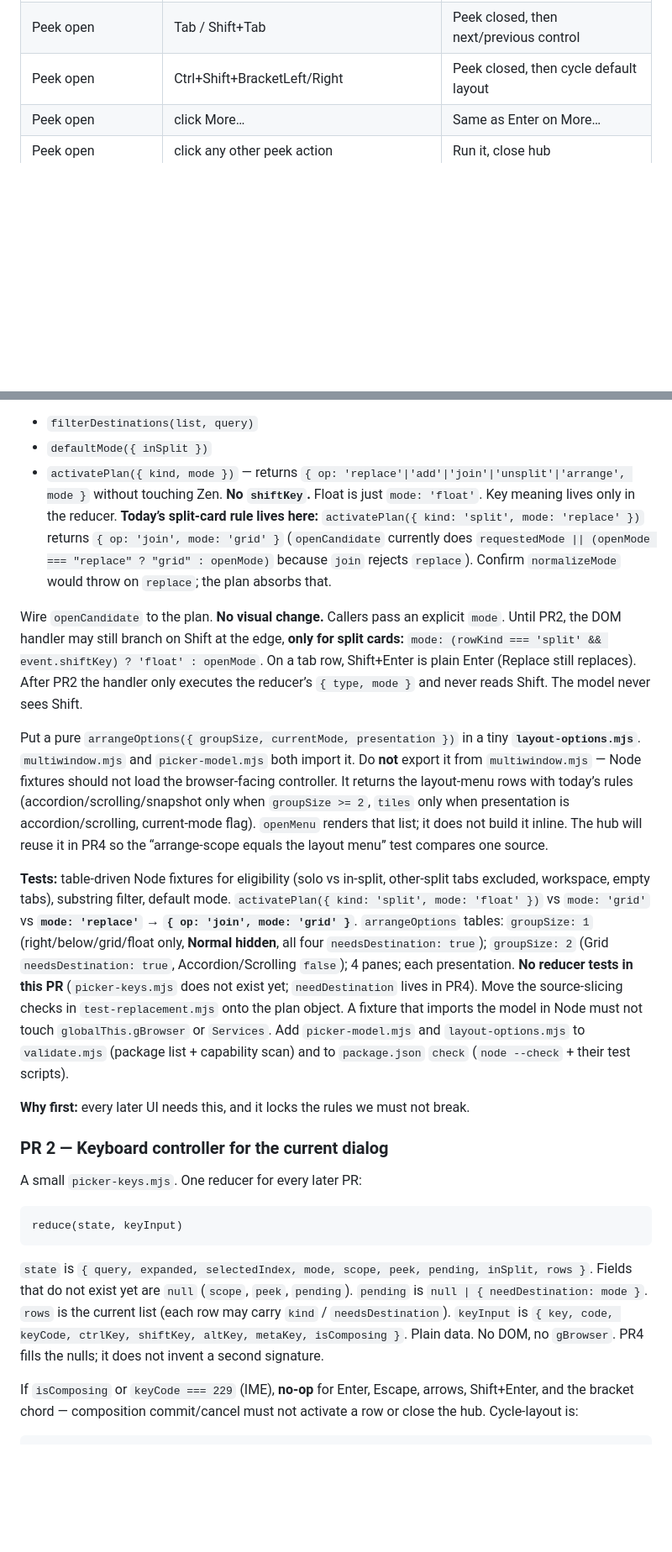
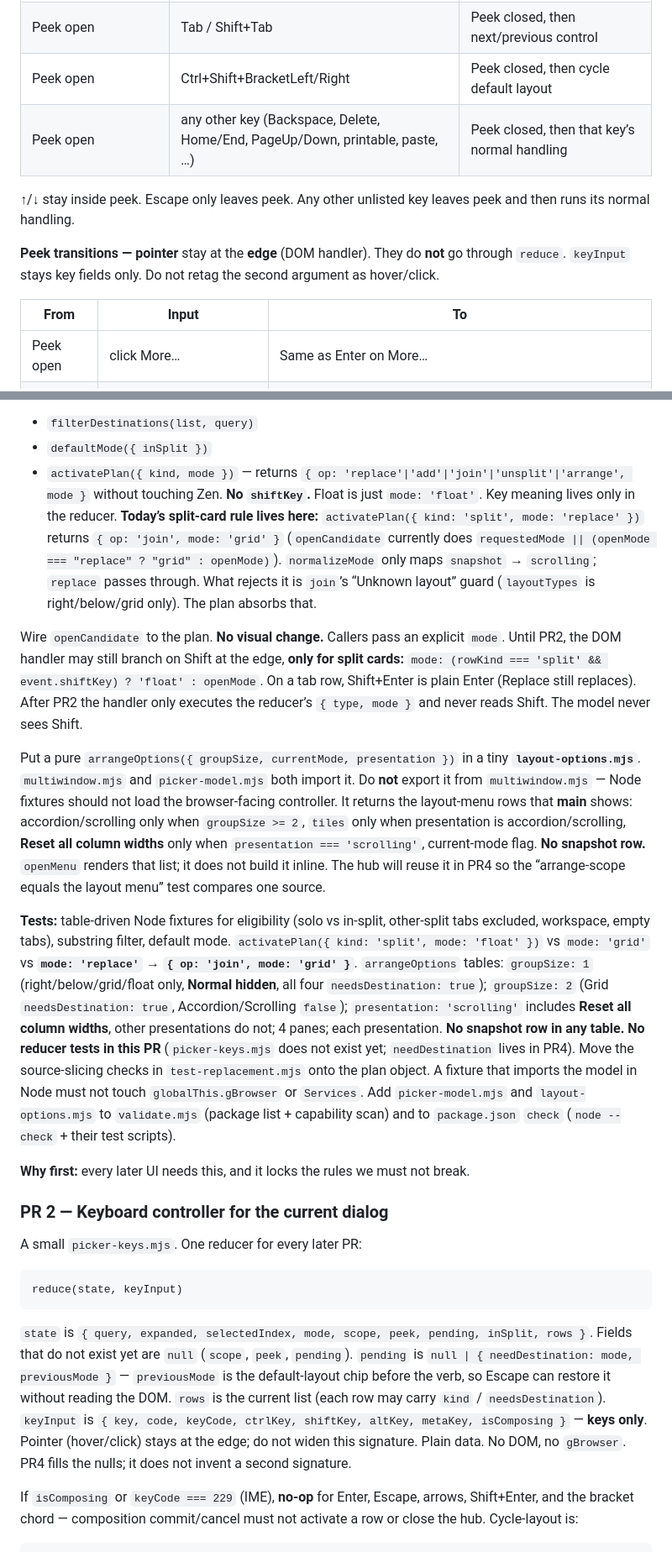
Before and after one commit to 001vamp/zen-pane-manager, a Markdown page: docs/picker-redesign.md, 2 parts joined by grey strips. Shown at 84% size. Rendered like a GitHub page; blank space fills up the shorter version.

````diff
--- a/docs/picker-redesign.md
+++ b/docs/picker-redesign.md
@@ -276,6 +280,14 @@ On a solo tab with several existing splits, `unsplit` lists an Unsplit row per g
 | Peek open | ↑ / ↓ | Move among peek actions (wrap). List selection unchanged |
 | Peek open | Tab / Shift+Tab | Peek closed, then next/previous control |
 | Peek open | Ctrl+Shift+BracketLeft/Right | Peek closed, then cycle default layout |
+| Peek open | any other key (Backspace, Delete, Home/End, PageUp/Down, printable, paste, …) | Peek closed, then that key’s normal handling |
+
+↑/↓ stay inside peek. Escape only leaves peek. Any other unlisted key leaves peek and then runs its normal handling.
+
+**Peek transitions — pointer** stay at the **edge** (DOM handler). They do **not** go through `reduce`. `keyInput` stays key fields only. Do not retag the second argument as hover/click.
+
+| From | Input | To |
+| --- | --- | --- |
 | Peek open | click More… | Same as Enter on More… |
 | Peek open | click any other peek action | Run it, close hub |
 | Peek open | hover another result row | **No-op.** Selection and peek stay put (today `mouseenter` would steal the row). |
@@ -386,13 +395,13 @@ Also:
 
 - `filterDestinations(list, query)`
 - `defaultMode({ inSplit })`
-- `activatePlan({ kind, mode })` — returns `{ op: 'replace'|'add'|'join'|'unsplit'|'arrange', mode }` without touching Zen. **No `shiftKey`.** Float is just `mode: 'float'`. Key meaning lives only in the reducer. **Today’s split-card rule lives here:** `activatePlan({ kind: 'split', mode: 'replace' })` returns `{ op: 'join', mode: 'grid' }` (`openCandidate` currently does `requestedMode || (openMode === "replace" ? "grid" : openMode)` because `join` rejects `replace`). Confirm `normalizeMode` would throw on `replace`; the plan absorbs that.
+- `activatePlan({ kind, mode })` — returns `{ op: 'replace'|'add'|'join'|'unsplit'|'arrange', mode }` without touching Zen. **No `shiftKey`.** Float is just `mode: 'float'`. Key meaning lives only in the reducer. **Today’s split-card rule lives here:** `activatePlan({ kind: 'split', mode: 'replace' })` returns `{ op: 'join', mode: 'grid' }` (`openCandidate` currently does `requestedMode || (openMode === "replace" ? "grid" : openMode)`). `normalizeMode` only maps `snapshot` → `scrolling`; `replace` passes through. What rejects it is `join`’s “Unknown layout” guard (`layoutTypes` is right/below/grid only). The plan absorbs that.
 
 Wire `openCandidate` to the plan. **No visual change.** Callers pass an explicit `mode`. Until PR2, the DOM handler may still branch on Shift at the edge, **only for split cards:** `mode: (rowKind === 'split' && event.shiftKey) ? 'float' : openMode`. On a tab row, Shift+Enter is plain Enter (Replace still replaces). After PR2 the handler only executes the reducer’s `{ type, mode }` and never reads Shift. The model never sees Shift.
 
-Put a pure `arrangeOptions({ groupSize, currentMode, presentation })` in a tiny **`layout-options.mjs`**. `multiwindow.mjs` and `picker-model.mjs` both import it. Do **not** export it from `multiwindow.mjs` — Node fixtures should not load the browser-facing controller. It returns the layout-menu rows with today’s rules (accordion/scrolling/snapshot only when `groupSize >= 2`, `tiles` only when presentation is accordion/scrolling, current-mode flag). `openMenu` renders that list; it does not build it inline. The hub will reuse it in PR4 so the “arrange-scope equals the layout menu” test compares one source.
+Put a pure `arrangeOptions({ groupSize, currentMode, presentation })` in a tiny **`layout-options.mjs`**. `multiwindow.mjs` and `picker-model.mjs` both import it. Do **not** export it from `multiwindow.mjs` — Node fixtures should not load the browser-facing controller. It returns the layout-menu rows that **main** shows: accordion/scrolling only when `groupSize >= 2`, `tiles` only when presentation is accordion/scrolling, **Reset all column widths** only when `presentation === 'scrolling'`, current-mode flag. **No snapshot row.** `openMenu` renders that list; it does not build it inline. The hub will reuse it in PR4 so the “arrange-scope equals the layout menu” test compares one source.
 
-**Tests:** table-driven Node fixtures for eligibility (solo vs in-split, other-split tabs excluded, workspace, empty tabs), substring filter, default mode. `activatePlan({ kind: 'split', mode: 'float' })` vs `mode: 'grid'` vs **`mode: 'replace'` → `{ op: 'join', mode: 'grid' }`**. `arrangeOptions` tables: `groupSize: 1` (right/below/grid/float only, **Normal hidden**, all four `needsDestination: true`); `groupSize: 2` (Grid `needsDestination: true`, Accordion/Scrolling `false`); 4 panes; each presentation. **No reducer tests in this PR** (`picker-keys.mjs` does not exist yet; `needDestination` lives in PR4). Move the source-slicing checks in `test-replacement.mjs` onto the plan object. A fixture that imports the model in Node must not touch `globalThis.gBrowser` or `Services`. Add `picker-model.mjs` and `layout-options.mjs` to `validate.mjs` (package list + capability scan) and to `package.json` `check` (`node --check` + their test scripts).
+**Tests:** table-driven Node fixtures for eligibility (solo vs in-split, other-split tabs excluded, workspace, empty tabs), substring filter, default mode. `activatePlan({ kind: 'split', mode: 'float' })` vs `mode: 'grid'` vs **`mode: 'replace'` → `{ op: 'join', mode: 'grid' }`**. `arrangeOptions` tables: `groupSize: 1` (right/below/grid/float only, **Normal hidden**, all four `needsDestination: true`); `groupSize: 2` (Grid `needsDestination: true`, Accordion/Scrolling `false`); `presentation: 'scrolling'` includes **Reset all column widths**, other presentations do not; 4 panes; each presentation. **No snapshot row in any table.** **No reducer tests in this PR** (`picker-keys.mjs` does not exist yet; `needDestination` lives in PR4). Move the source-slicing checks in `test-replacement.mjs` onto the plan object. A fixture that imports the model in Node must not touch `globalThis.gBrowser` or `Services`. Add `picker-model.mjs` and `layout-options.mjs` to `validate.mjs` (package list + capability scan) and to `package.json` `check` (`node --check` + their test scripts).
 
 **Why first:** every later UI needs this, and it locks the rules we must not break.
 
@@ -404,7 +413,7 @@ A small `picker-keys.mjs`. One reducer for every later PR:
 reduce(state, keyInput)
 ```
 
-`state` is `{ query, expanded, selectedIndex, mode, scope, peek, pending, inSplit, rows }`. Fields that do not exist yet are `null` (`scope`, `peek`, `pending`). `pending` is `null | { needDestination: mode }`. `rows` is the current list (each row may carry `kind` / `needsDestination`). `keyInput` is `{ key, code, keyCode, ctrlKey, shiftKey, altKey, metaKey, isComposing }`. Plain data. No DOM, no `gBrowser`. PR4 fills the nulls; it does not invent a second signature.
+`state` is `{ query, expanded, selectedIndex, mode, scope, peek, pending, inSplit, rows }`. Fields that do not exist yet are `null` (`scope`, `peek`, `pending`). `pending` is `null | { needDestination: mode, previousMode }` — `previousMode` is the default-layout chip before the verb, so Escape can restore it without reading the DOM. `rows` is the current list (each row may carry `kind` / `needsDestination`). `keyInput` is `{ key, code, keyCode, ctrlKey, shiftKey, altKey, metaKey, isComposing }` — **keys only**. Pointer (hover/click) stays at the edge; do not widen this signature. Plain data. No DOM, no `gBrowser`. PR4 fills the nulls; it does not invent a second signature.
 
 If `isComposing` or `keyCode === 229` (IME), **no-op** for Enter, Escape, arrows, Shift+Enter, and the bracket chord — composition commit/cancel must not activate a row or close the hub. Cycle-layout is:
 
````
Also changed, not shown: other parts of docs/picker-redesign.md (+36 -35 lines).
